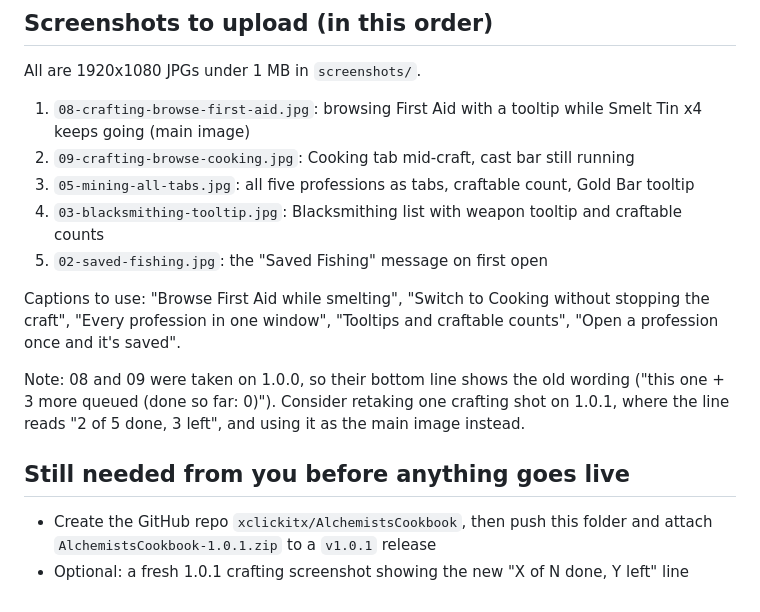
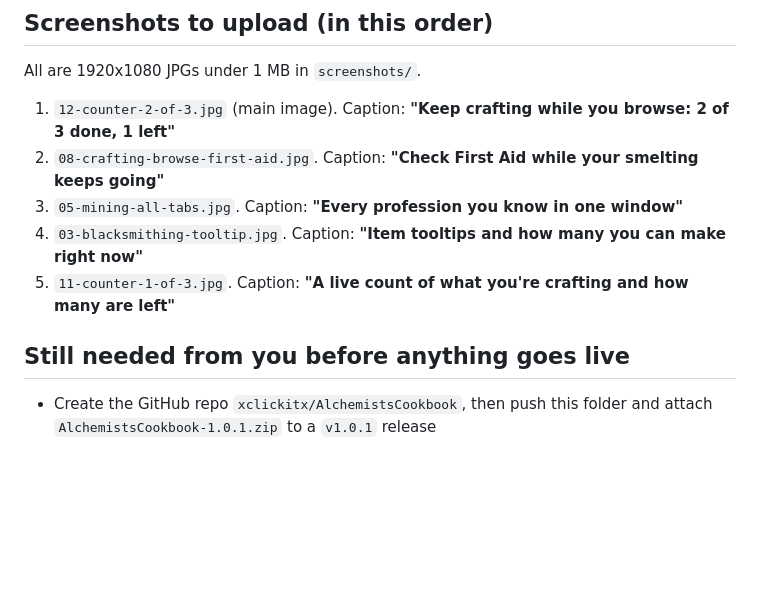
Before and after one commit to xclickitx/AlchemistsCookbook, a Markdown page: CURSEFORGE.md, the part around the change. Rendered like a GitHub page; blank space fills up the shorter version.

```diff
--- a/CURSEFORGE.md
+++ b/CURSEFORGE.md
@@ -77,17 +77,12 @@ The zip's top level must be the `AlchemistsCookbook/` folder (`AlchemistsCookboo
 
 All are 1920x1080 JPGs under 1 MB in `screenshots/`.
 
-1. `08-crafting-browse-first-aid.jpg`: browsing First Aid with a tooltip while Smelt Tin x4 keeps going (main image)
-2. `09-crafting-browse-cooking.jpg`: Cooking tab mid-craft, cast bar still running
-3. `05-mining-all-tabs.jpg`: all five professions as tabs, craftable count, Gold Bar tooltip
-4. `03-blacksmithing-tooltip.jpg`: Blacksmithing list with weapon tooltip and craftable counts
-5. `02-saved-fishing.jpg`: the "Saved Fishing" message on first open
-
-Captions to use: "Browse First Aid while smelting", "Switch to Cooking without stopping the craft", "Every profession in one window", "Tooltips and craftable counts", "Open a profession once and it's saved".
-
-Note: 08 and 09 were taken on 1.0.0, so their bottom line shows the old wording ("this one + 3 more queued (done so far: 0)"). Consider retaking one crafting shot on 1.0.1, where the line reads "2 of 5 done, 3 left", and using it as the main image instead.
+1. `12-counter-2-of-3.jpg` (main image). Caption: **"Keep crafting while you browse: 2 of 3 done, 1 left"**
+2. `08-crafting-browse-first-aid.jpg`. Caption: **"Check First Aid while your smelting keeps going"**
+3. `05-mining-all-tabs.jpg`. Caption: **"Every profession you know in one window"**
+4. `03-blacksmithing-tooltip.jpg`. Caption: **"Item tooltips and how many you can make right now"**
+5. `11-counter-1-of-3.jpg`. Caption: **"A live count of what you're crafting and how many are left"**
 
 ## Still needed from you before anything goes live
 
 - Create the GitHub repo `xclickitx/AlchemistsCookbook`, then push this folder and attach `AlchemistsCookbook-1.0.1.zip` to a `v1.0.1` release
-- Optional: a fresh 1.0.1 crafting screenshot showing the new "X of N done, Y left" line
```
Also changed, not shown: README.md (+9 -11 lines), screenshots/06-crafting-browse-blacksmithing.jpg (deleted), screenshots/07-crafting-queue.jpg (deleted), screenshots/09-crafting-browse-cooking.jpg (deleted), screenshots/10-counter-0-of-3.jpg (added), screenshots/11-counter-1-of-3.jpg (added), screenshots/12-counter-2-of-3.jpg (added).
